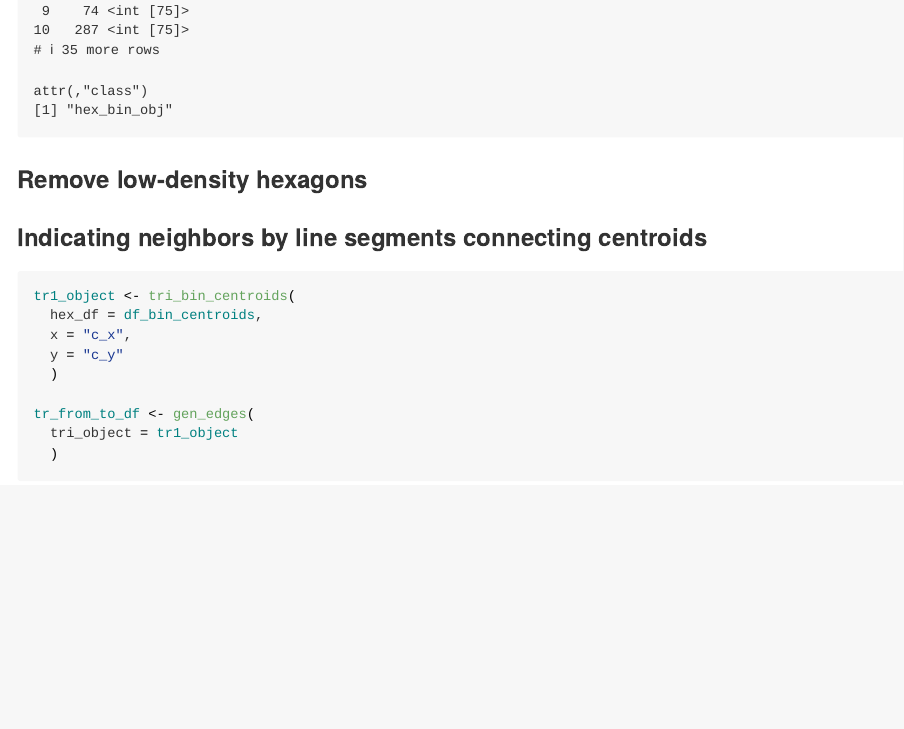
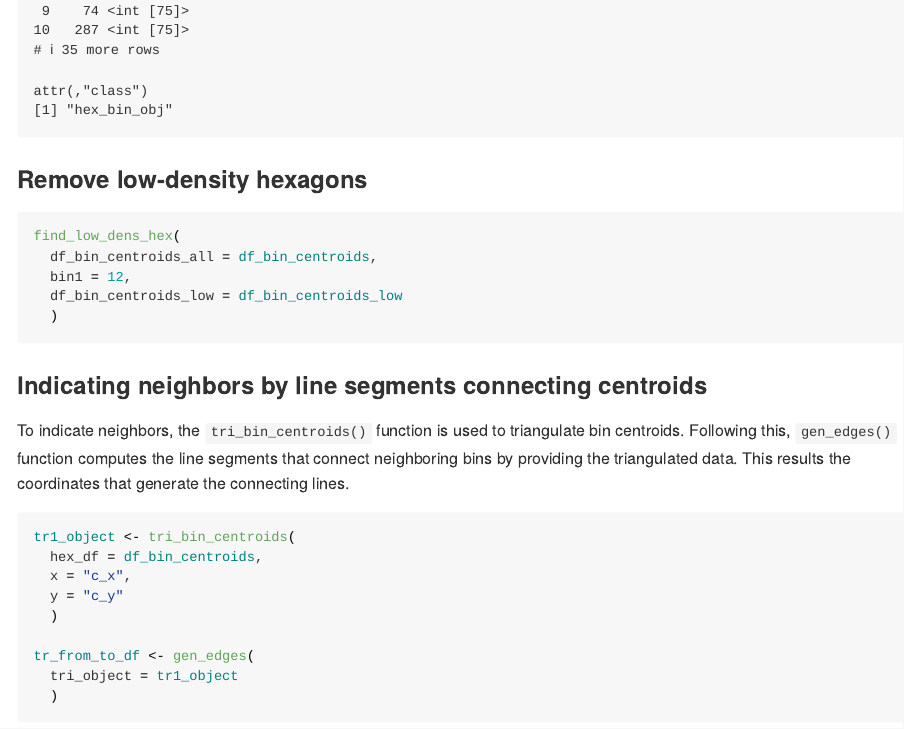
Before and after one commit to JayaniLakshika/paper-quollr, an R Markdown document (paper-quollr.Rmd): the page in a window 1100 px wide, from 5540 px down. The pictures show the output file paper-quollr.md that the author committed with the source, drawn offline in the style of GitHub; long lines of code are wrapped.

Commit message:
Add indicating line segments section

````diff
--- a/paper-quollr.Rmd
+++ b/paper-quollr.Rmd
@@ -220,4 +223,14 @@ hex_binning(
+find_low_dens_hex(
+  df_bin_centroids_all = df_bin_centroids,
+  bin1 = 12,
+  df_bin_centroids_low = df_bin_centroids_low
+  )
+
+```
+
 ### Indicating neighbors by line segments connecting centroids
+
+To indicate neighbors, the `tri_bin_centroids()` function is used to triangulate bin centroids. Following this, `gen_edges()` function computes the line segments that connect neighboring bins by providing the triangulated data. This results the coordinates that generate the connecting lines.
 
 ```{r, echo=TRUE, eval=FALSE}
 tr1_object <- tri_bin_centroids(
````
Also changed, not shown: paper-quollr.html, paper-quollr.md, paper-quollr.Rmd (3 more changed lines), 1 other file.
